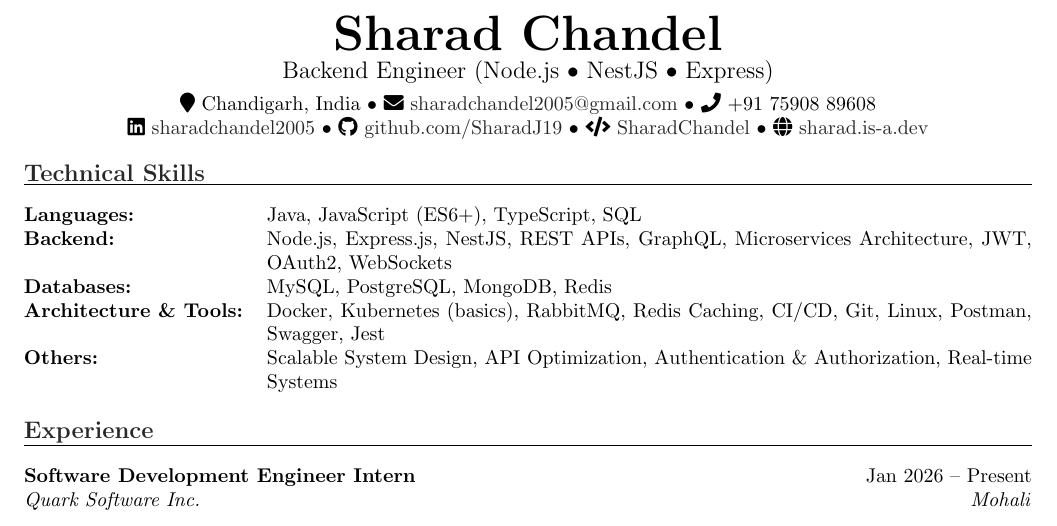
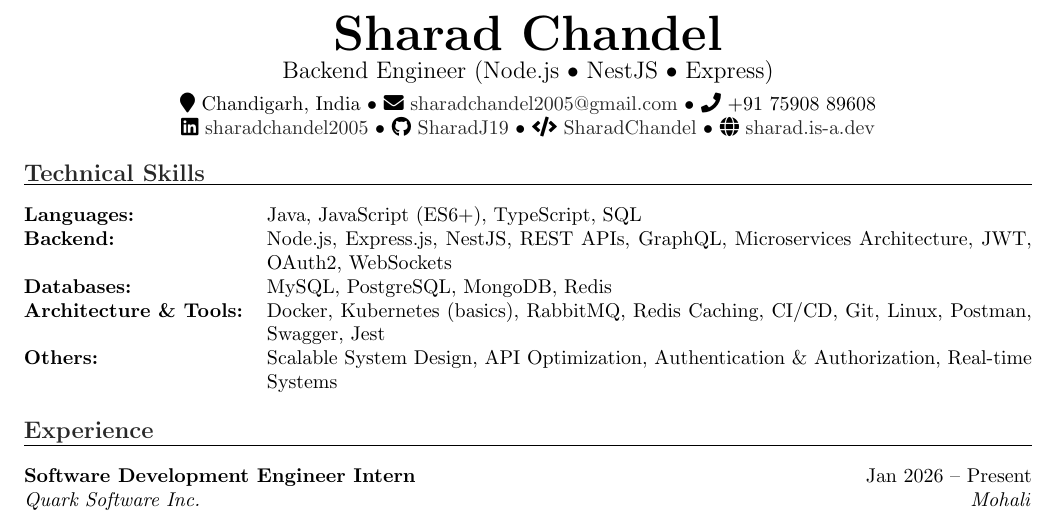
Before and after one commit to SharadJ19/latex-resumes, a LaTeX document (backend.tex): part of the page, cut so that both start at the same text. Compiled offline with pdfLaTeX.

Commit message:
Update Backend Resume

```diff
--- a/backend.tex
+++ b/backend.tex
@@ -37,7 +37,7 @@
     \faIcon{envelope} \href{mailto:sharadchandel2005@gmail.com}{sharadchandel2005@gmail.com} •
     \faIcon{phone} +91 75908 89608 \\
     \faIcon{linkedin} \href{https://linkedin.com/in/sharadchandel2005}{sharadchandel2005} •
-    \faIcon{github} \href{https://github.com/SharadJ19}{github.com/SharadJ19} •
+    \faIcon{github} \href{https://github.com/SharadJ19}{SharadJ19} •
     \faIcon{code} \href{https://leetcode.com/u/SharadChandel/}{SharadChandel} •
     \faIcon{globe} \href{http://sharad.is-a.dev/}{sharad.is-a.dev}
 \end{center}
```
